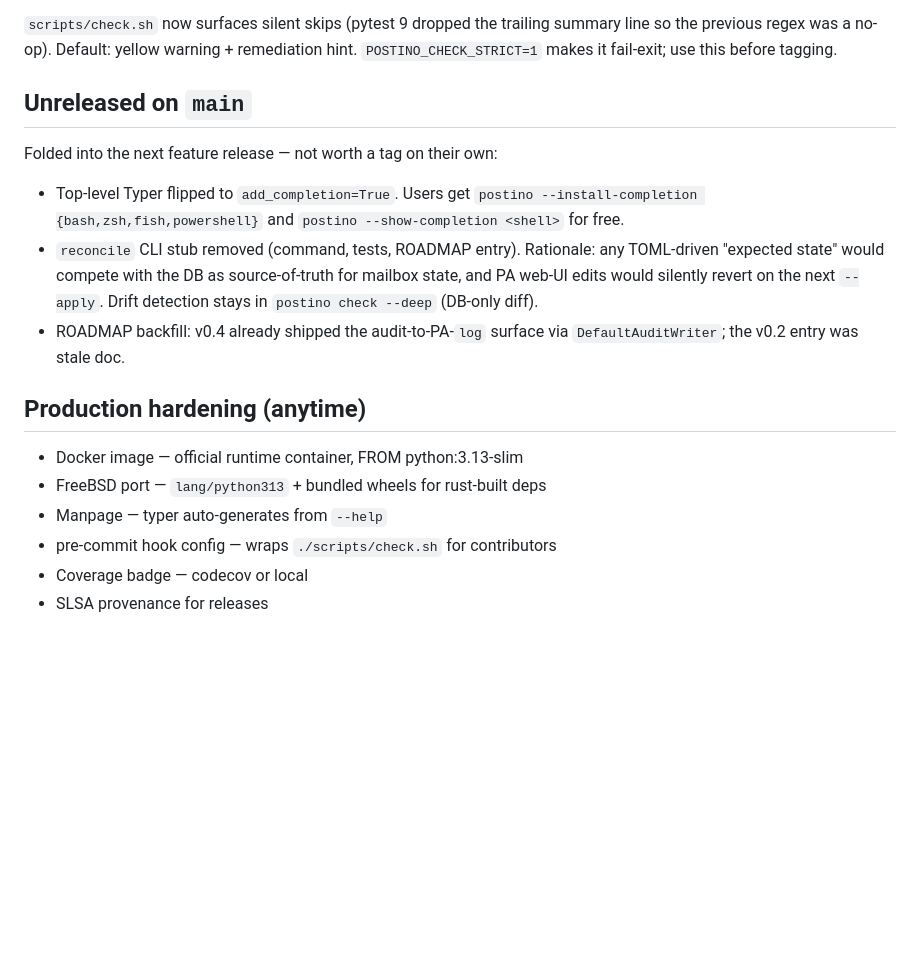
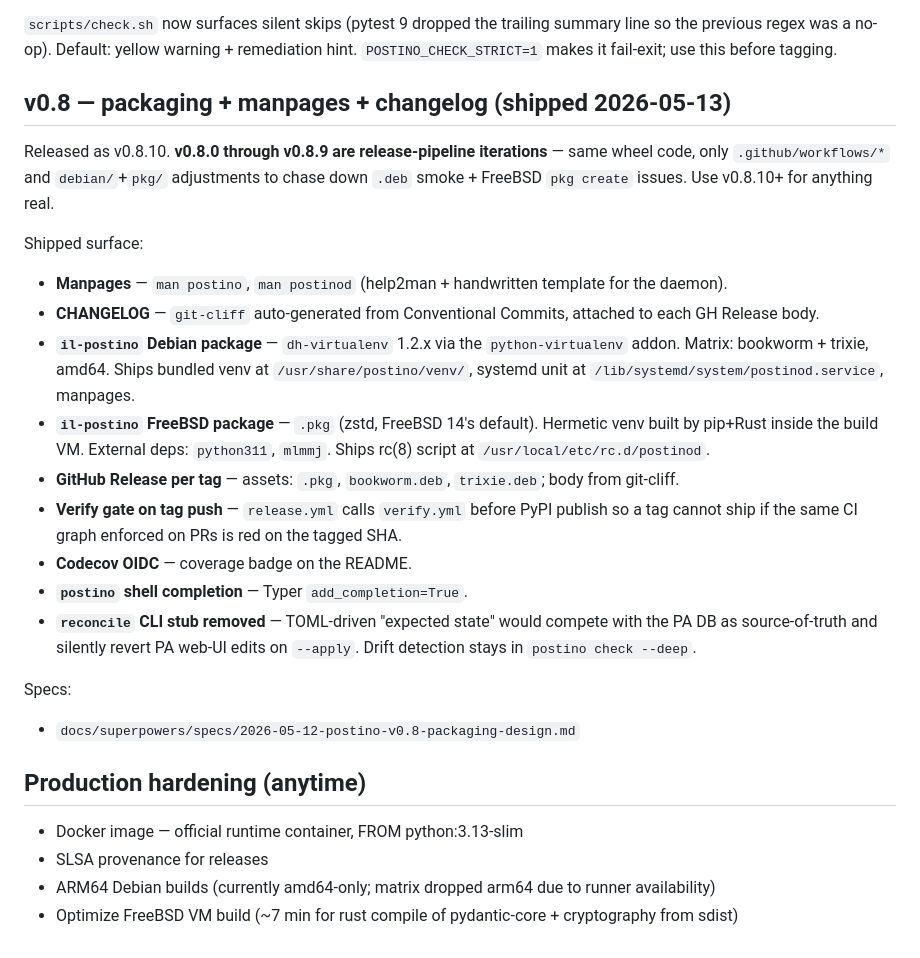
Before and after one commit to vjt/postino, a Markdown page: docs/ROADMAP.md, the part around the change. Drawn GitHub-style; blank space fills up the shorter version.

Commit message:
docs: mark v0.8 shipped in ROADMAP
v0.8.0–v0.8.9 are release-pipeline iterations only — same wheel code,
only debian/pkg/ + .github/workflows/ churn to chase down deb smoke
(slim image path-exclude) and FreeBSD pkg create (manifest plist).
v0.8.10 is the first complete GH Release with .deb + .pkg attached
and is smoke-verified on m42 production.

Co-Authored-By: Claude Opus 4.7 (1M context) <noreply@anthropic.com>

```diff
--- a/docs/ROADMAP.md
+++ b/docs/ROADMAP.md
@@ -156,26 +156,46 @@ trailing summary line so the previous regex was a no-op). Default:
 yellow warning + remediation hint. `POSTINO_CHECK_STRICT=1` makes
 it fail-exit; use this before tagging.
 
-## Unreleased on `main`
+## v0.8 — packaging + manpages + changelog (shipped 2026-05-13)
 
-Folded into the next feature release — not worth a tag on their own:
+Released as v0.8.10. **v0.8.0 through v0.8.9 are release-pipeline
+iterations** — same wheel code, only `.github/workflows/*` and
+`debian/`+`pkg/` adjustments to chase down `.deb` smoke + FreeBSD
+`pkg create` issues. Use v0.8.10+ for anything real.
 
-- Top-level Typer flipped to `add_completion=True`. Users get
-  `postino --install-completion {bash,zsh,fish,powershell}` and
-  `postino --show-completion <shell>` for free.
-- `reconcile` CLI stub removed (command, tests, ROADMAP entry).
-  Rationale: any TOML-driven "expected state" would compete with
-  the DB as source-of-truth for mailbox state, and PA web-UI edits
-  would silently revert on the next `--apply`. Drift detection
-  stays in `postino check --deep` (DB-only diff).
-- ROADMAP backfill: v0.4 already shipped the audit-to-PA-`log`
-  surface via `DefaultAuditWriter`; the v0.2 entry was stale doc.
+Shipped surface:
+- **Manpages** — `man postino`, `man postinod` (help2man + handwritten
+  template for the daemon).
+- **CHANGELOG** — `git-cliff` auto-generated from Conventional
+  Commits, attached to each GH Release body.
+- **`il-postino` Debian package** — `dh-virtualenv` 1.2.x via the
+  `python-virtualenv` addon. Matrix: bookworm + trixie, amd64.
+  Ships bundled venv at `/usr/share/postino/venv/`, systemd unit at
+  `/lib/systemd/system/postinod.service`, manpages.
+- **`il-postino` FreeBSD package** — `.pkg` (zstd, FreeBSD 14's
+  default). Hermetic venv built by pip+Rust inside the build VM.
+  External deps: `python311`, `mlmmj`. Ships rc(8) script at
+  `/usr/local/etc/rc.d/postinod`.
+- **GitHub Release per tag** — assets: `.pkg`, `bookworm.deb`,
+  `trixie.deb`; body from git-cliff.
+- **Verify gate on tag push** — `release.yml` calls `verify.yml`
+  before PyPI publish so a tag cannot ship if the same CI graph
+  enforced on PRs is red on the tagged SHA.
+- **Codecov OIDC** — coverage badge on the README.
+- **`postino` shell completion** — Typer `add_completion=True`.
+- **`reconcile` CLI stub removed** — TOML-driven "expected state"
+  would compete with the PA DB as source-of-truth and silently
+  revert PA web-UI edits on `--apply`. Drift detection stays in
+  `postino check --deep`.
+
+Specs:
+- `docs/superpowers/specs/2026-05-12-postino-v0.8-packaging-design.md`
 
 ## Production hardening (anytime)
 
 - Docker image — official runtime container, FROM python:3.13-slim
-- FreeBSD port — `lang/python313` + bundled wheels for rust-built deps
-- Manpage — typer auto-generates from `--help`
-- pre-commit hook config — wraps `./scripts/check.sh` for contributors
-- Coverage badge — codecov or local
 - SLSA provenance for releases
+- ARM64 Debian builds (currently amd64-only; matrix dropped arm64
+  due to runner availability)
+- Optimize FreeBSD VM build (~7 min for rust compile of
+  pydantic-core + cryptography from sdist)
```
